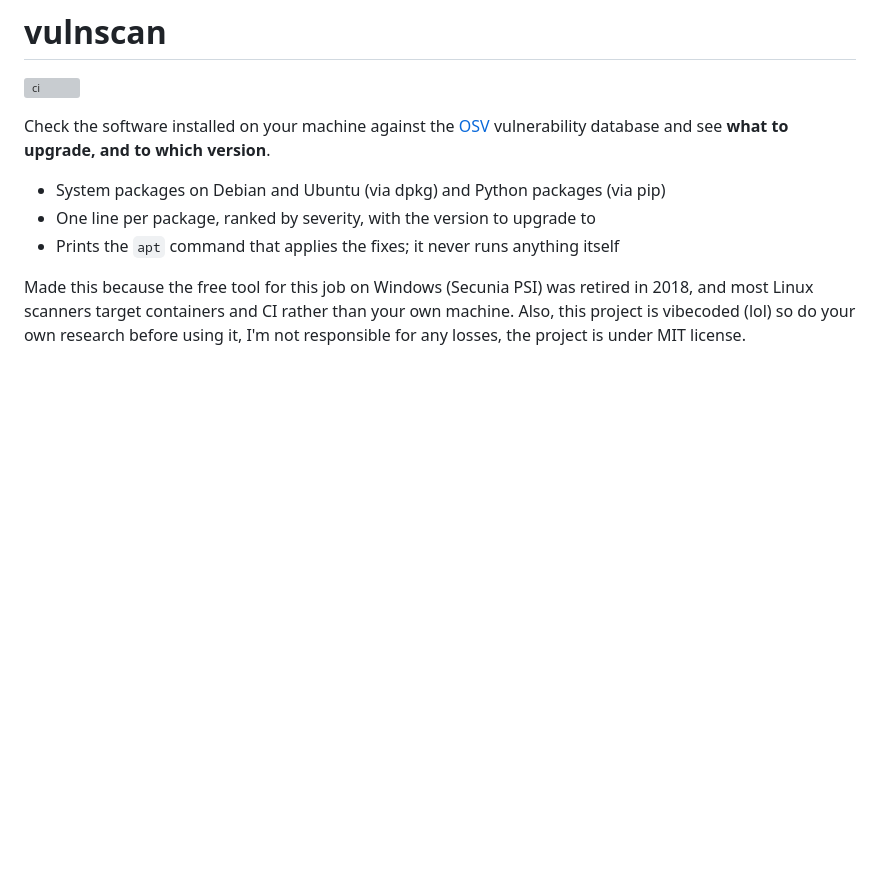
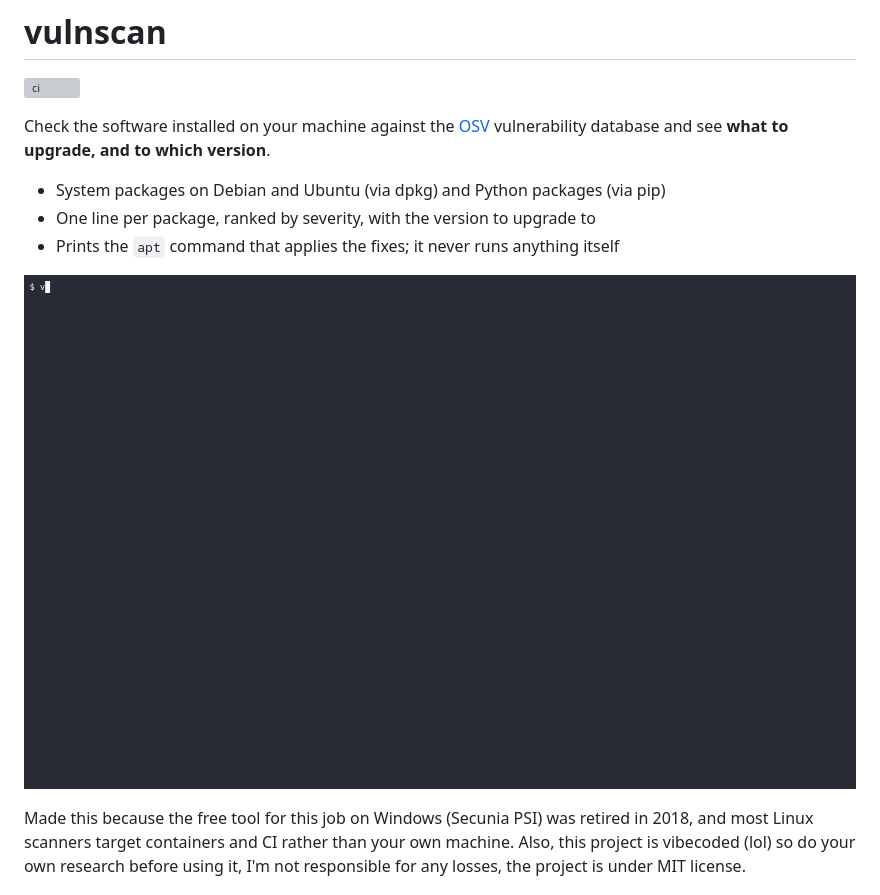
Before and after one commit to TeraP-dev/vulnscan, a Markdown page: README.md, the part around the change. Rendered like a GitHub page; pictures changed too: docs/demo.gif (added); blank space fills up the shorter version; grey boxes are pictures that could not be loaded.

Commit message:
Add demo gif to readme

```diff
--- a/README.md
+++ b/README.md
@@ -8,6 +8,8 @@ vulnerability database and see **what to upgrade, and to which version**.
 - System packages on Debian and Ubuntu (via dpkg) and Python packages (via pip)
 - One line per package, ranked by severity, with the version to upgrade to
 - Prints the `apt` command that applies the fixes; it never runs anything itself
+
+![vscan demo](docs/demo.gif)
 
 Made this because the free tool for this job on Windows (Secunia PSI) was retired in 2018, and most
 Linux scanners target containers and CI rather than your own machine.
```
Also changed, not shown: 2 other files.
